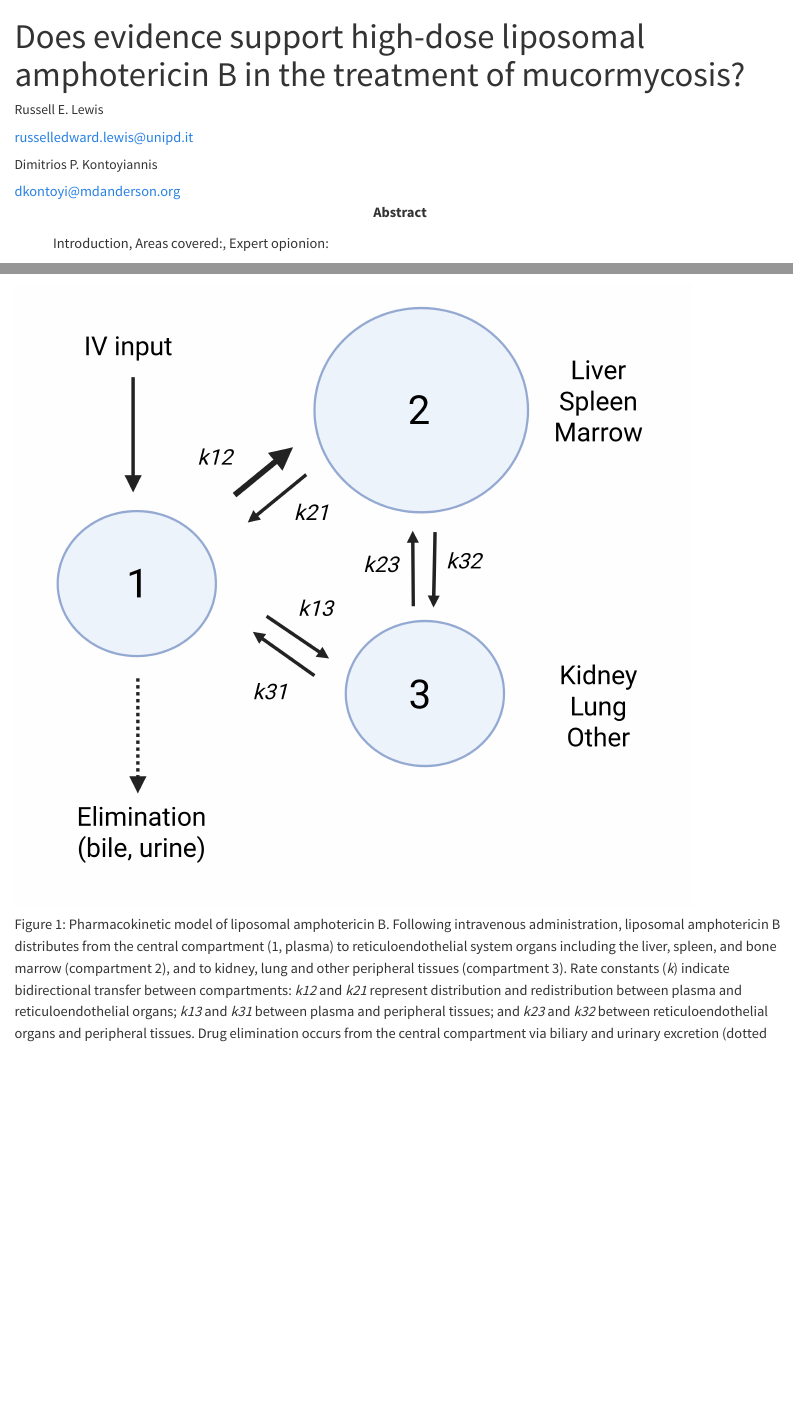
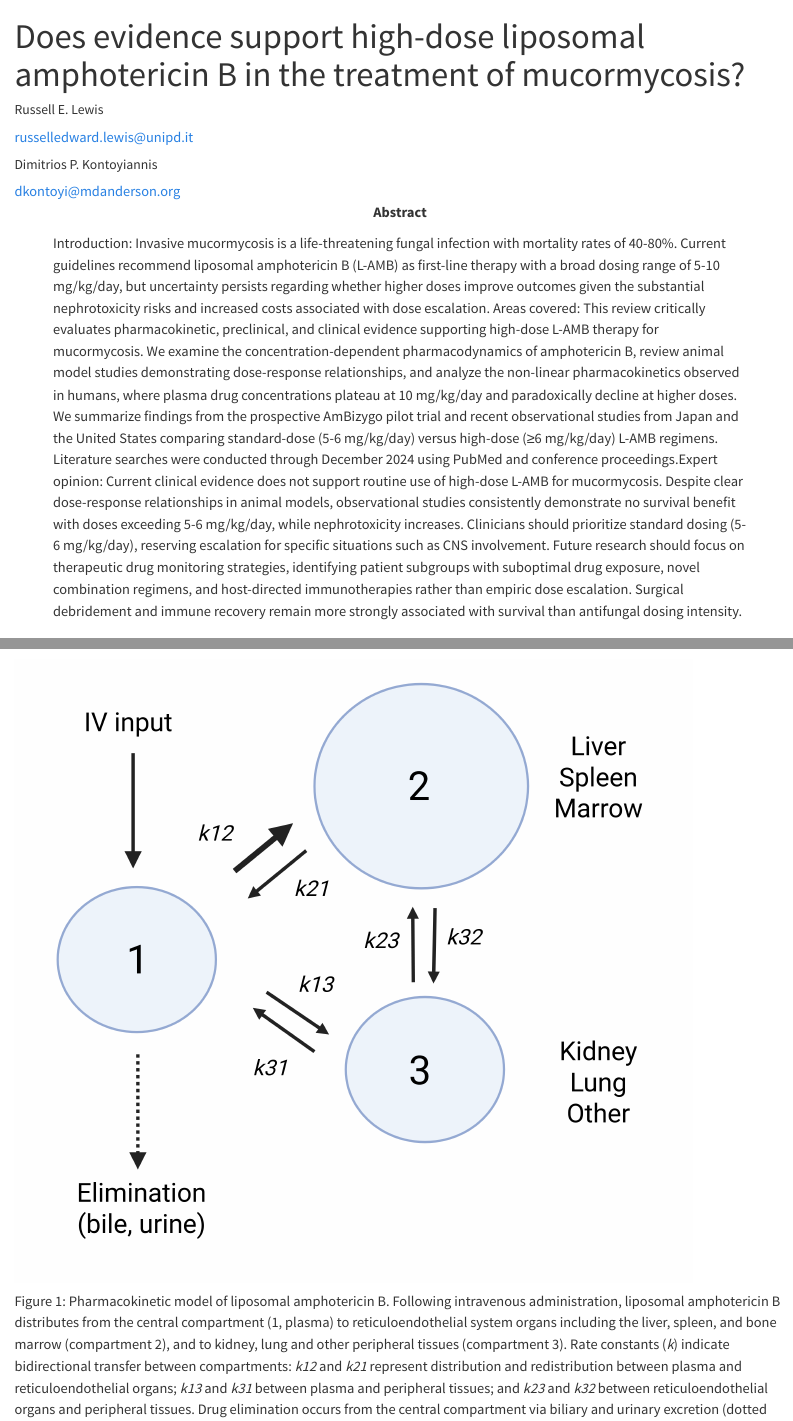
Before and after one commit to Russlewisbo/HDAMBI, a Quarto document (HD_Ambi.qmd): the page in a window 1100 px wide, from its top, and a second part further down, joined at a grey line. Rendered offline with R 4.5, knitr and Pandoc in place of Quarto, with nearby package versions; drawn as R Markdown's standard HTML page in place of the format the file asks for; a font, style sheet, LaTeX package, included part or bibliography that could not be used is replaced or left out.

Commit message:
revision

```diff
--- a/HD_Ambi.qmd
+++ b/HD_Ambi.qmd
@@ -24,8 +24,8 @@ author:
     email: dkontoyi@mdanderson.org
     corresponding: true
 abstract: |
-  Introduction, Areas covered:, Expert opionion:
-keywords: [Liposomal amphotericin B, invasive mucormycosis, pharmacokinetics/pharmacodynamics]
+  Introduction: Invasive mucormycosis is a life-threatening fungal infection with mortality rates of 40-80%. Current guidelines recommend liposomal amphotericin B (L-AMB) as first-line therapy with a broad dosing range of 5-10 mg/kg/day, but uncertainty persists regarding whether higher doses improve outcomes given the substantial nephrotoxicity risks and increased costs associated with dose escalation. Areas covered: This review critically evaluates pharmacokinetic, preclinical, and clinical evidence supporting high-dose L-AMB therapy for mucormycosis. We examine the concentration-dependent pharmacodynamics of amphotericin B, review animal model studies demonstrating dose-response relationships, and analyze the non-linear pharmacokinetics observed in humans, where plasma drug concentrations plateau at 10 mg/kg/day and paradoxically decline at higher doses. We summarize findings from the prospective AmBizygo pilot trial and recent observational studies from Japan and the United States comparing standard-dose (5-6 mg/kg/day) versus high-dose (≥6 mg/kg/day) L-AMB regimens. Literature searches were conducted through December 2024 using PubMed and conference proceedings.Expert opinion: Current clinical evidence does not support routine use of high-dose L-AMB for mucormycosis. Despite clear dose-response relationships in animal models, observational studies consistently demonstrate no survival benefit with doses exceeding 5-6 mg/kg/day, while nephrotoxicity increases. Clinicians should prioritize standard dosing (5-6 mg/kg/day), reserving escalation for specific situations such as CNS involvement. Future research should focus on therapeutic drug monitoring strategies, identifying patient subgroups with suboptimal drug exposure, novel combination regimens, and host-directed immunotherapies rather than empiric dose escalation. Surgical debridement and immune recovery remain more strongly associated with survival than antifungal dosing intensity.
+keywords: [Liposomal amphotericin B, invasive mucormycosis, pharmacokinetics/pharmacodynamics, mucormycosis]
 bibliography: references.bib
 csl: expert-review-of-anti-infective-therapy.csl
 ---
```
Also changed, not shown: 1 other file.
